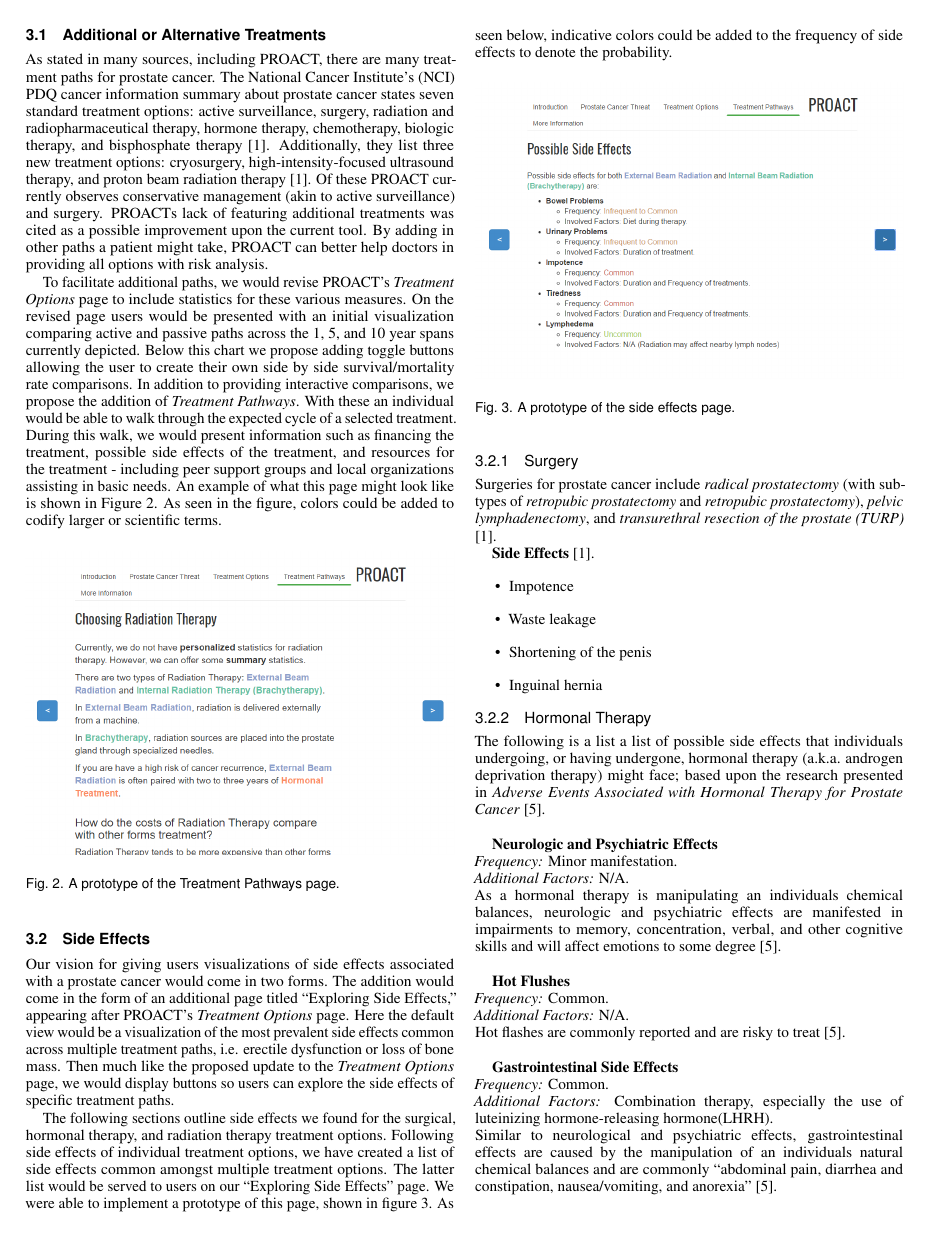
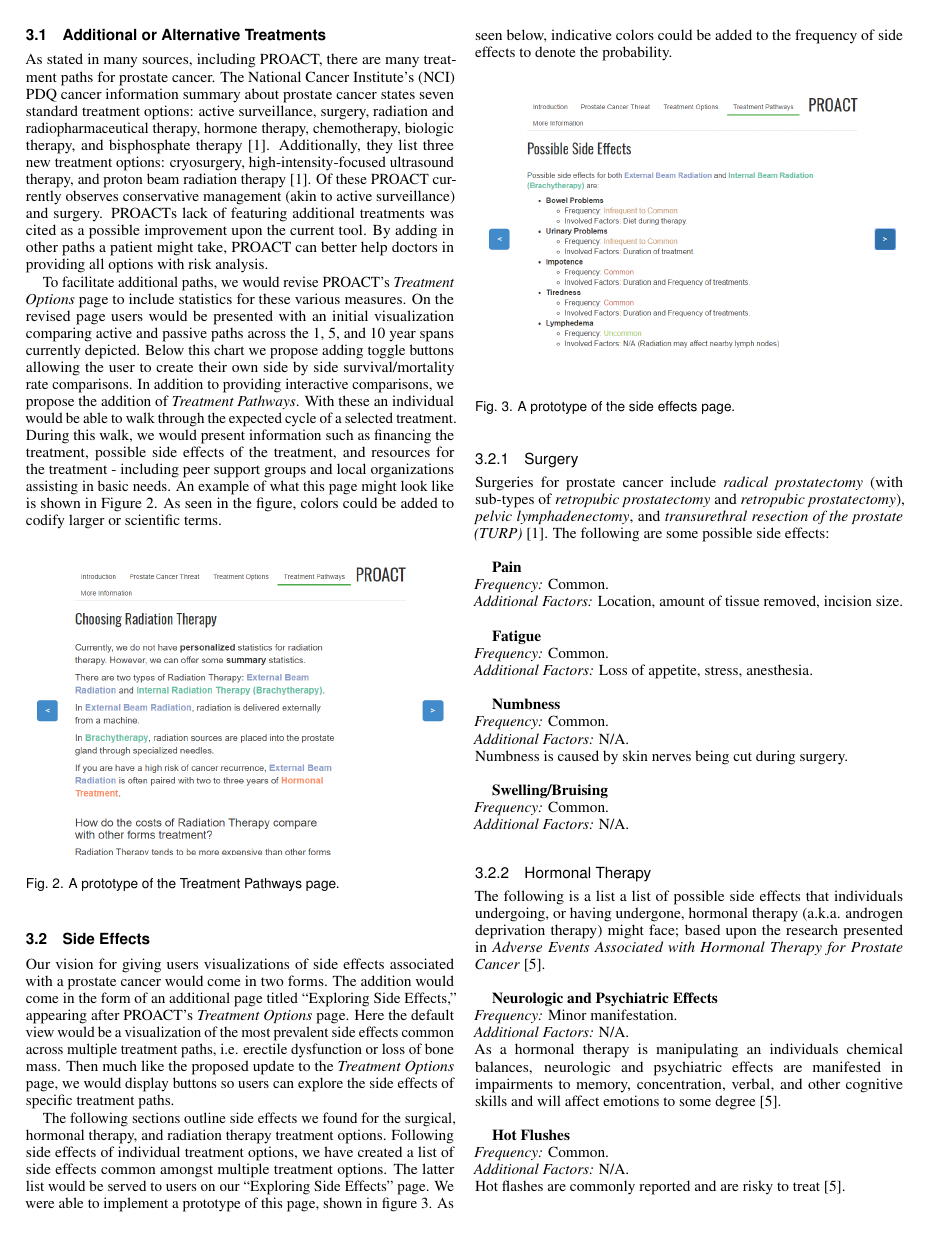
Before and after one commit to makiahmer/cs458, a LaTeX document (part02/latex_documents/final_paper.tex): page 2 of 4. Compiled offline with pdfLaTeX.

Commit message:
Final changes

```diff
--- a/part02/latex_documents/final_paper.tex
+++ b/part02/latex_documents/final_paper.tex
@@ -222,14 +222,30 @@
 
                 \subsubsection{Surgery}
                         Surgeries for prostate cancer include \textit{radical prostatectomy} (with sub-types of \textit{retropubic prostatectomy} and \textit{retropubic prostatectomy}), \textit{pelvic lymphadenectomy}, and \textit{transurethral resection of the prostate (TURP)} \cite{PDQProstateCancer:2016}.
+                        The following are some possible side effects: \\
 
-                        \textbf{Side Effects} \cite{PDQProstateCancer:2016}.
-                        \begin{itemize}
-                            \item {Impotence}
-                            \item {Waste leakage}
-                            \item {Shortening of the penis}
-                            \item {Inguinal hernia}
-                        \end{itemize}
+                        \textbf{Pain}
+                        \\ \textit{Frequency:} Common.
+                        \\ \textit{Additional Factors:} Location, amount of tissue removed, incision size.
+                        \newline
+
+                        \textbf{Fatigue}
+                        \\ \textit{Frequency:} Common.
+                        \\ \textit{Additional Factors:} Loss of appetite, stress, anesthesia.
+                        \newline
+
+                        \textbf{Numbness}
+                        \\ \textit{Frequency:} Common.
+                        \\ \textit{Additional Factors:} N/A.
+                        \\ Numbness is caused by skin nerves being cut during surgery.
+                        \newline
+
+                        \textbf{Swelling/Bruising}
+                        \\ \textit{Frequency:} Common.
+                        \\ \textit{Additional Factors:} N/A.
+                        \newline
+
+
 
                 \subsubsection{Hormonal Therapy}
                         The following is a list a list of possible side effects that individuals undergoing, or having undergone, hormonal therapy (a.k.a. androgen deprivation therapy) might face;  based upon the research presented in \textit{Adverse Events Associated with Hormonal Therapy for Prostate Cancer}\cite{AdverseEvents:2005}.
```
